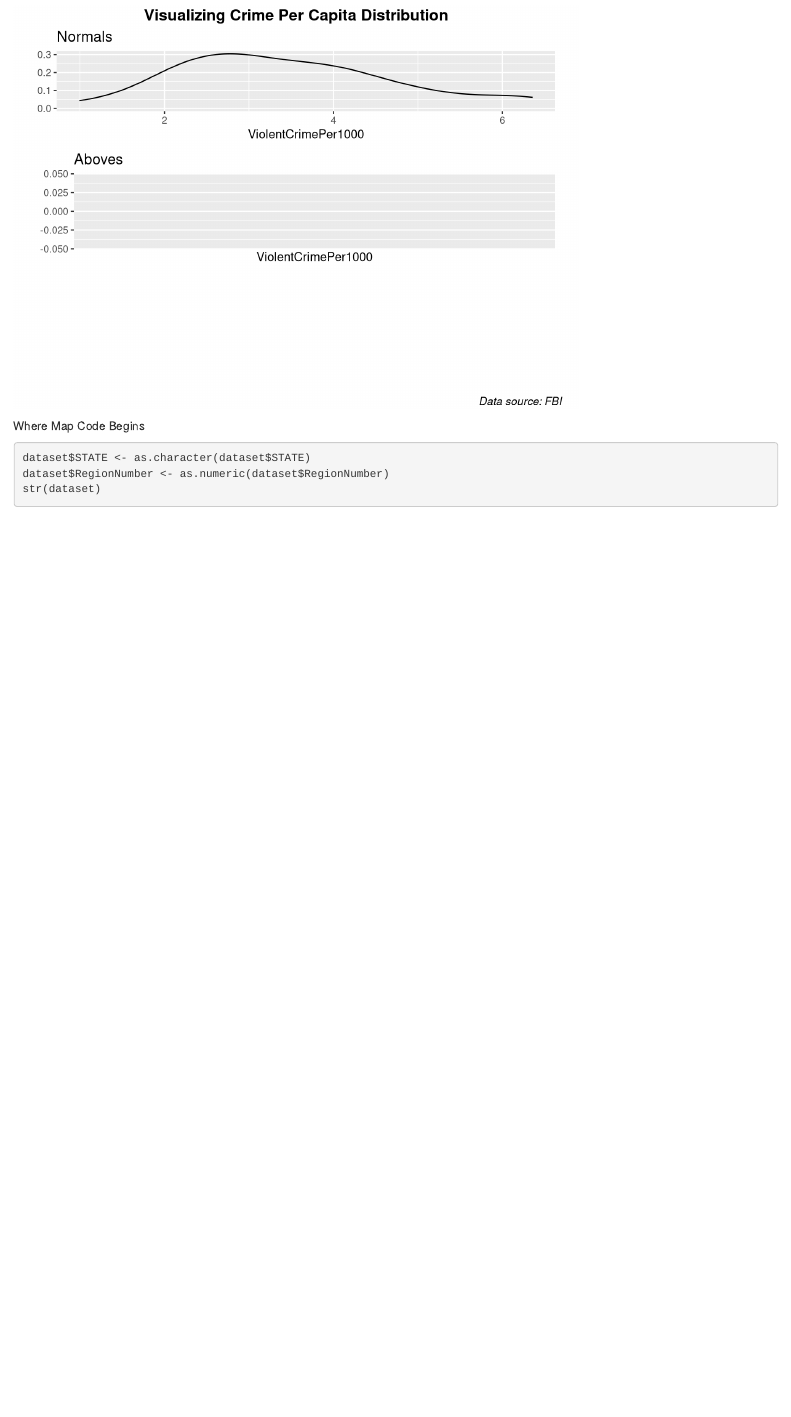
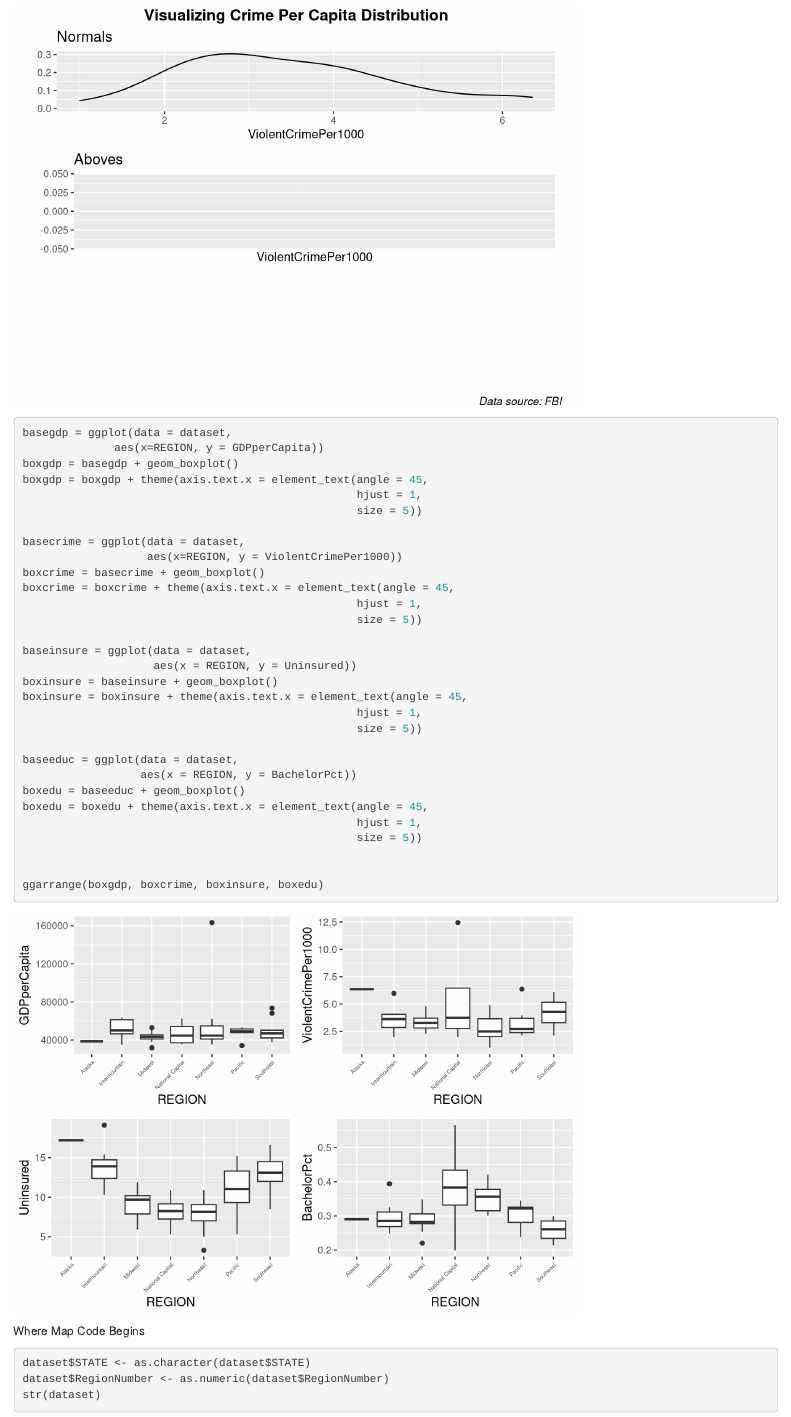
Before and after one commit to tomasdgus/finalProject2020, an R Markdown document (final_543.Rmd): the page in a window 1100 px wide, from 13360 px down before the commit and from 13320 px down after it. Rendered offline with R 4.5, knitr and Pandoc, with nearby package versions; some code elsewhere in the file could not run offline; common packages that the code uses without loading them are loaded.

Commit message:
Update final_543.Rmd

````diff
--- a/final_543.Rmd
+++ b/final_543.Rmd
@@ -253,6 +250,42 @@ multid1AN = annotate_figure(multid1_b,
 
 multid1AN
 ```
+
+```{r}
+basegdp = ggplot(data = dataset,
+              aes(x=REGION, y = GDPperCapita))
+boxgdp = basegdp + geom_boxplot()
+boxgdp = boxgdp + theme(axis.text.x = element_text(angle = 45,
+                                                   hjust = 1,
+                                                   size = 5))
+
+basecrime = ggplot(data = dataset,
+                   aes(x=REGION, y = ViolentCrimePer1000))
+boxcrime = basecrime + geom_boxplot()
+boxcrime = boxcrime + theme(axis.text.x = element_text(angle = 45,
+                                                   hjust = 1,
+                                                   size = 5))
+
+baseinsure = ggplot(data = dataset,
+                    aes(x = REGION, y = Uninsured))
+boxinsure = baseinsure + geom_boxplot()
+boxinsure = boxinsure + theme(axis.text.x = element_text(angle = 45,
+                                                   hjust = 1,
+                                                   size = 5))
+
+baseeduc = ggplot(data = dataset,
+                  aes(x = REGION, y = BachelorPct))
+boxedu = baseeduc + geom_boxplot()
+boxedu = boxedu + theme(axis.text.x = element_text(angle = 45,
+                                                   hjust = 1,
+                                                   size = 5))
+
+
+ggarrange(boxgdp, boxcrime, boxinsure, boxedu)
+```
+
+
+
 
 Where Map Code Begins
 
````
Also changed, not shown: final_543.Rmd (3 more changed lines).
